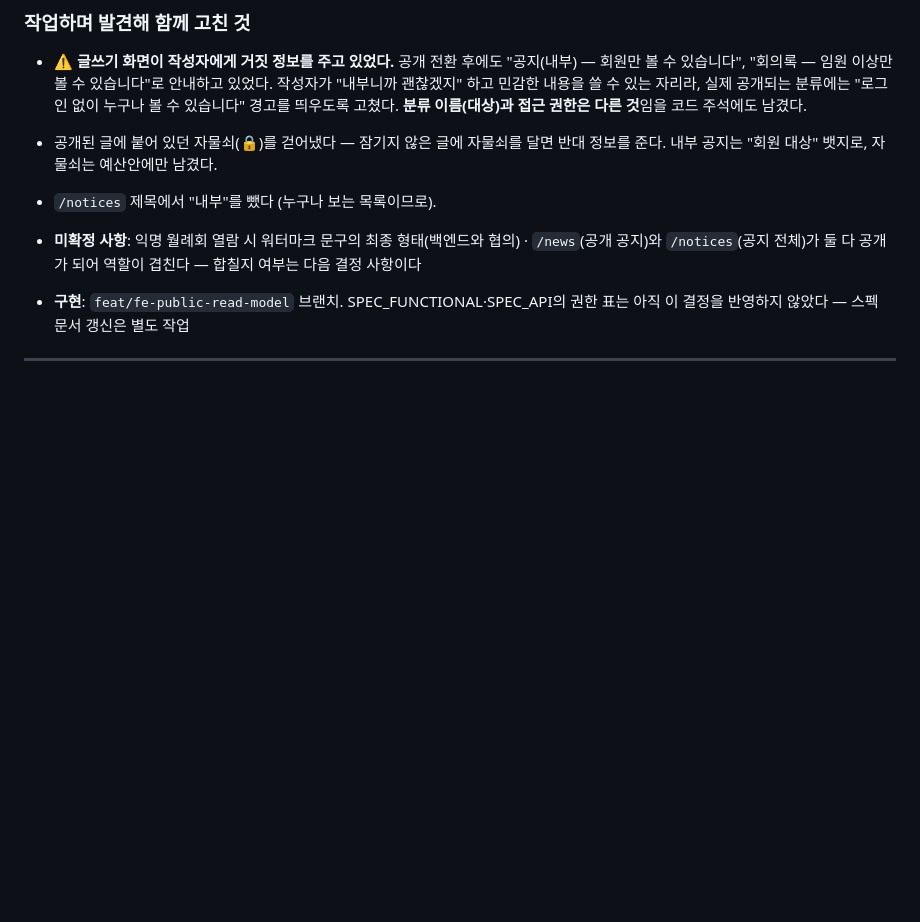
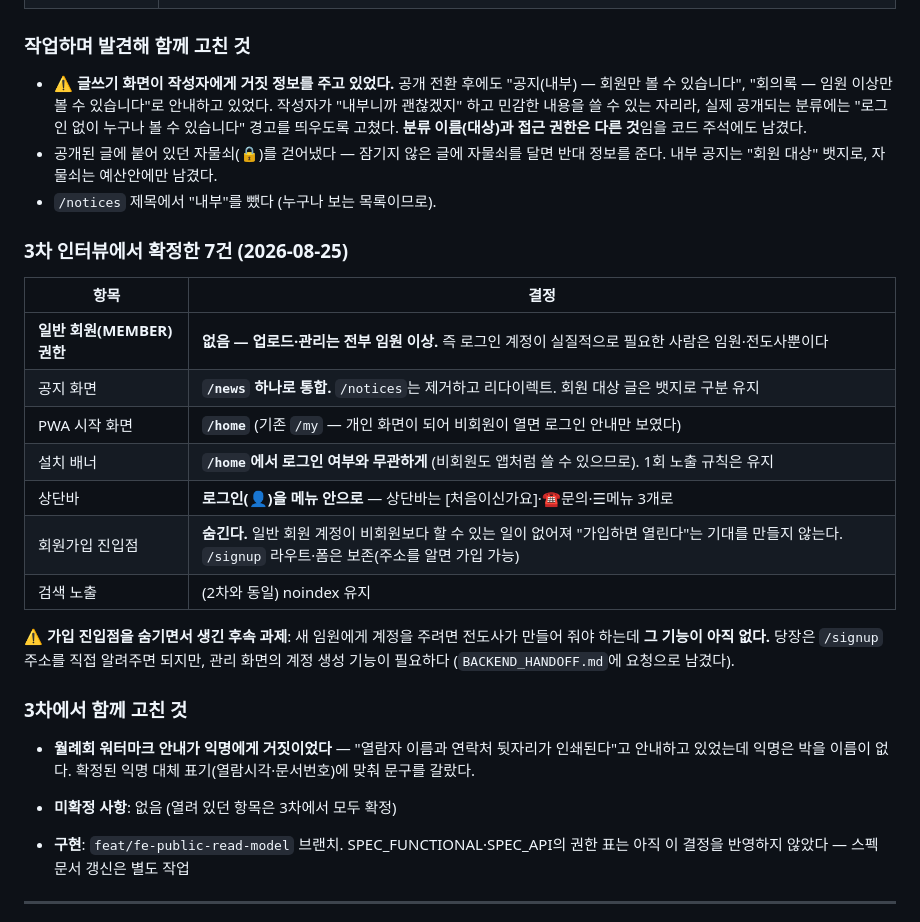
Before and after one commit to gbw11/light-homepage, a Markdown page: docs/DECISIONS.md, the part around the change. Drawn GitHub-style; blank space fills up the shorter version.

```diff
--- a/docs/DECISIONS.md
+++ b/docs/DECISIONS.md
@@ -68,9 +68,30 @@ PM(프론트엔드·인프라·기획 총괄)이 대화 중 구두로 전달한
   반대 정보를 준다. 내부 공지는 "회원 대상" 뱃지로, 자물쇠는 예산안에만 남겼다.
 - `/notices` 제목에서 "내부"를 뺐다 (누구나 보는 목록이므로).
 
-- **미확정 사항**: 익명 월례회 열람 시 워터마크 문구의 최종 형태(백엔드와 협의) ·
-  `/news`(공개 공지)와 `/notices`(공지 전체)가 둘 다 공개가 되어 역할이
-  겹친다 — 합칠지 여부는 다음 결정 사항이다
+### 3차 인터뷰에서 확정한 7건 (2026-08-25)
+
+| 항목 | 결정 |
+|---|---|
+| **일반 회원(MEMBER) 권한** | **없음 — 업로드·관리는 전부 임원 이상.** 즉 로그인 계정이 실질적으로 필요한 사람은 임원·전도사뿐이다 |
+| 공지 화면 | **`/news` 하나로 통합.** `/notices`는 제거하고 리다이렉트. 회원 대상 글은 뱃지로 구분 유지 |
+| PWA 시작 화면 | **`/home`** (기존 `/my` — 개인 화면이 되어 비회원이 열면 로그인 안내만 보였다) |
+| 설치 배너 | **`/home`에서 로그인 여부와 무관하게** (비회원도 앱처럼 쓸 수 있으므로). 1회 노출 규칙은 유지 |
+| 상단바 | **로그인(👤)을 메뉴 안으로** — 상단바는 [처음이신가요]·☎문의·☰메뉴 3개로 |
+| 회원가입 진입점 | **숨긴다.** 일반 회원 계정이 비회원보다 할 수 있는 일이 없어져 "가입하면 열린다"는 기대를 만들지 않는다. `/signup` 라우트·폼은 보존(주소를 알면 가입 가능) |
+| 검색 노출 | (2차와 동일) noindex 유지 |
+
+**⚠️ 가입 진입점을 숨기면서 생긴 후속 과제**: 새 임원에게 계정을 주려면
+전도사가 만들어 줘야 하는데 **그 기능이 아직 없다.** 당장은 `/signup` 주소를
+직접 알려주면 되지만, 관리 화면의 계정 생성 기능이 필요하다
+(`BACKEND_HANDOFF.md`에 요청으로 남겼다).
+
+### 3차에서 함께 고친 것
+
+- **월례회 워터마크 안내가 익명에게 거짓이었다** — "열람자 이름과 연락처
+  뒷자리가 인쇄된다"고 안내하고 있었는데 익명은 박을 이름이 없다. 확정된
+  익명 대체 표기(열람시각·문서번호)에 맞춰 문구를 갈랐다.
+
+- **미확정 사항**: 없음 (열려 있던 항목은 3차에서 모두 확정)
 - **구현**: `feat/fe-public-read-model` 브랜치. SPEC_FUNCTIONAL·SPEC_API의
   권한 표는 아직 이 결정을 반영하지 않았다 — 스펙 문서 갱신은 별도 작업
 
```
Also changed, not shown: docs/BACKEND_HANDOFF.md (+27 -1 lines).
